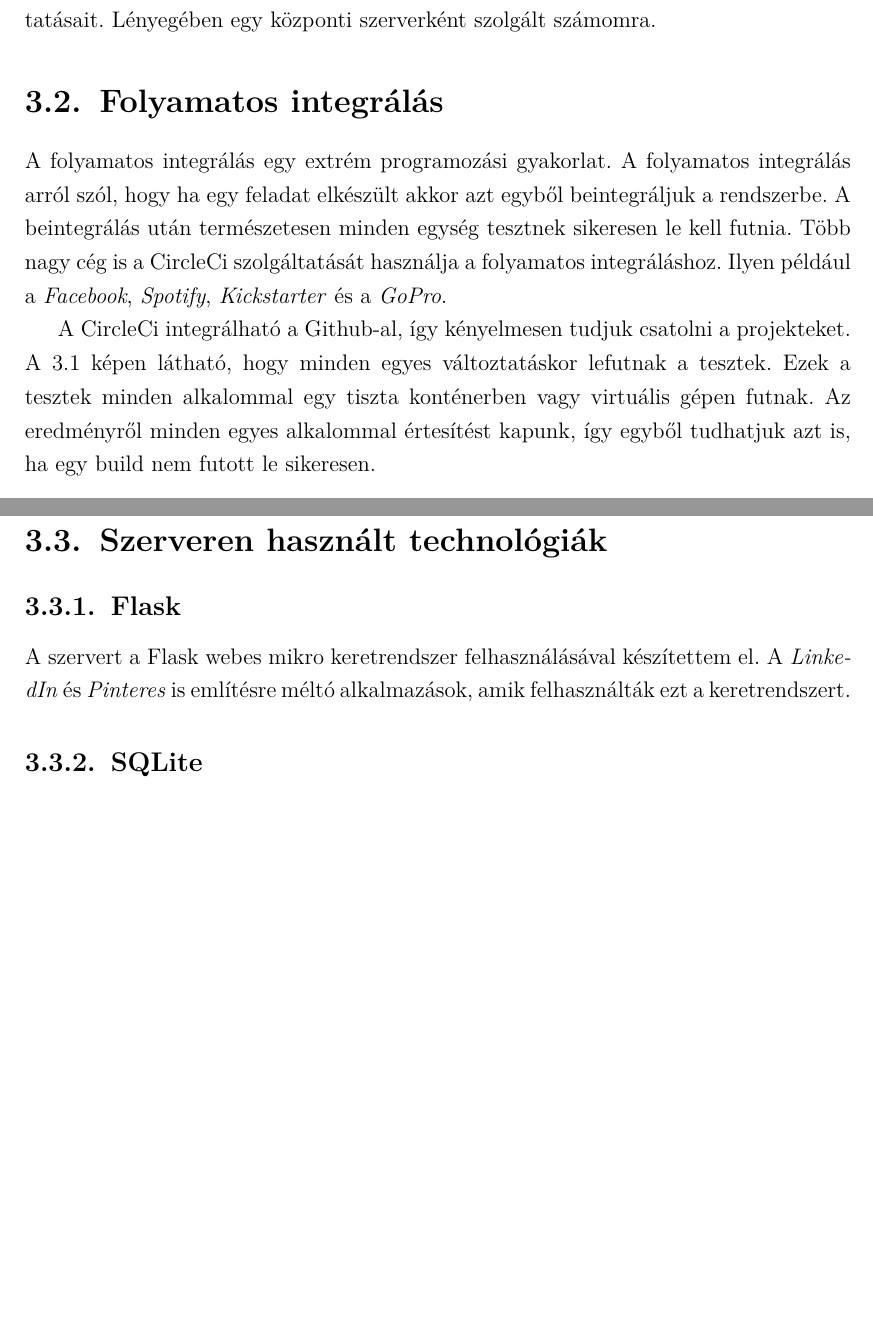
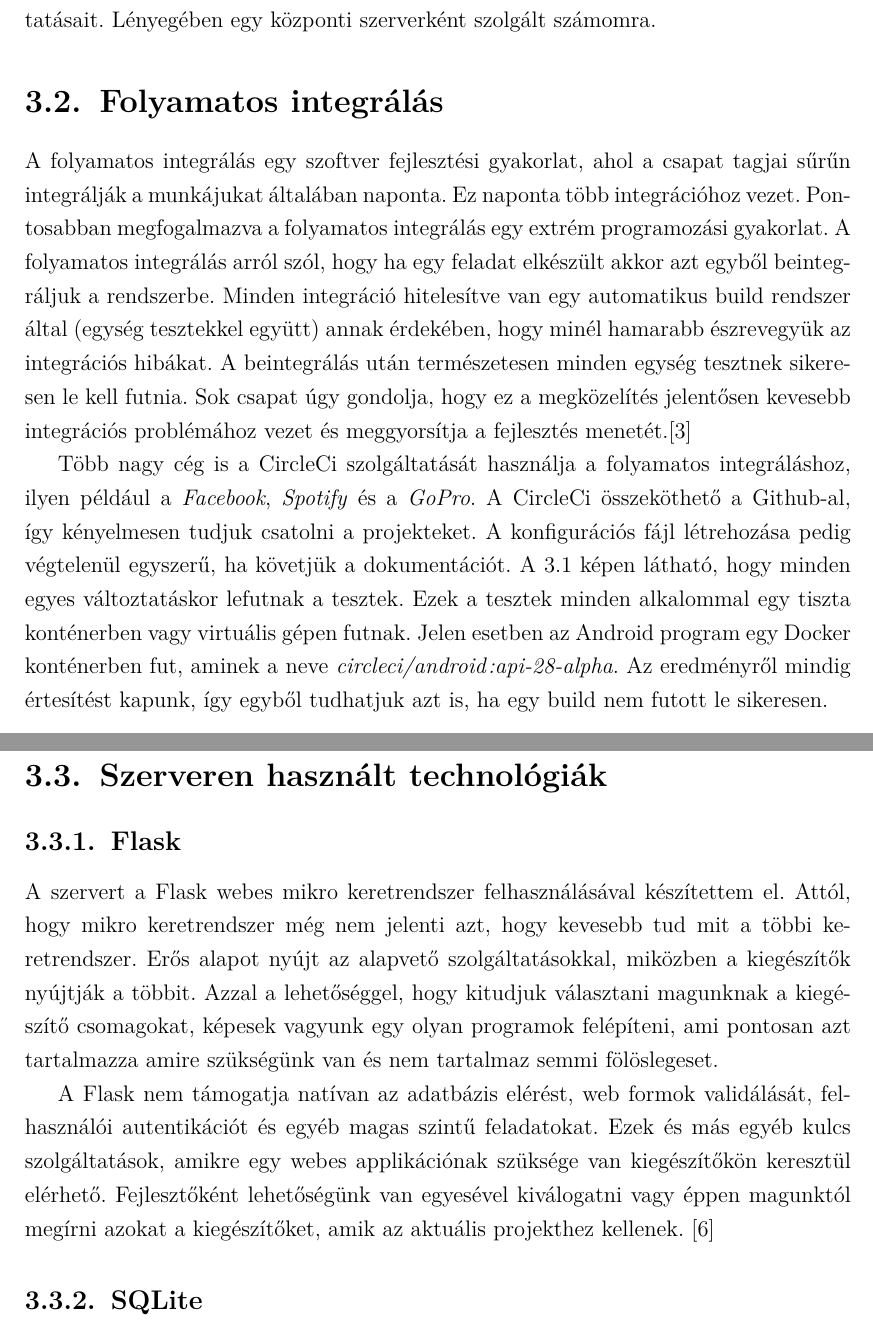
Before and after one commit to t0thkr1s/thesis, a LaTeX thesis (thesis.tex): two parts of pages 11 and 12 of 26, joined at a grey line, cut so that both start at the same text, the shorter picture padded with empty space. Compiled offline with pdfLaTeX.

Commit message:
update thesis

```diff
--- a/thesis.tex
+++ b/thesis.tex
@@ -203,25 +203,26 @@ A fentiek fényében nyilvánvaló, hogy a Git mellett döntöttem, ami szélesk
 A Git egy ingyenes és nyílt-forrsákódú elosztott verzió kezelő rendszer. Úgy készült, hogy gyorsan és hatákonyan tudjon kezelni kis és nagy projekteket is egyaránt.
 Már a project kezdetekor készítettem egy privát Github repository-t, hogy nyomon tudjam követni a változtatásaimat és esetleges hiba esetén visszaállítani egy korábbi verzióra.
 
-A Github nem összetévesztendő a Git-el, mert a Git a forráskód változtatásainak kezelésére szolgál lokálisan, a Github pedig egy tárhelyet nyúlt a verzió kezelt könyvtárak és fájlok tárolására.
+A Github nem összetévesztendő a Git-el, mert a Git a forráskód változtatásainak kezelésére szolgál (lokálisan), a Github pedig egy tárhelyet nyúlt a verzió kezelt könyvtárak és fájlok tárolására.
 A projekt fejlesztése alatt több gépről dolgoztam és Github a segítségével biztosítani tudtam, hogy mindenhol elérjen a projektek legfrisseb változtatásait.
 Lényegében egy központi szerverként szolgált számomra.
 
-% https://hu.wikipedia.org/wiki/Git
-
 \section{Folyamatos integrálás}
 
-A folyamatos integrálás egy extrém programozási gyakorlat.
+A folyamatos integrálás egy szoftver fejlesztési gyakorlat, ahol a csapat tagjai sűrűn integrálják a munkájukat általában naponta.
+Ez naponta több integrációhoz vezet. Pontosabban megfogalmazva a folyamatos integrálás egy extrém programozási gyakorlat.
 A folyamatos integrálás arról szól, hogy ha egy feladat elkészült akkor azt egyből beintegráljuk a rendszerbe.
+Minden integráció hitelesítve van egy automatikus build rendszer által (egység tesztekkel együtt) annak érdekében, hogy minél hamarabb észrevegyük az integrációs hibákat.
 A beintegrálás után természetesen minden egység tesztnek sikeresen le kell futnia.
-Több nagy cég is a CircleCi szolgáltatását használja a folyamatos integráláshoz.
-Ilyen például a \emph{Facebook}, \emph{Spotify}, \emph{Kickstarter} és a \emph{GoPro}.
+Sok csapat úgy gondolja, hogy ez a megközelítés jelentősen kevesebb integrációs problémához vezet és meggyorsítja a fejlesztés menetét.\cite{continuous_integration}
 
-A CircleCi integrálható a Github-al, így kényelmesen tudjuk csatolni a projekteket.
-% Ezen kívül még létre kell hozni egyszerű
+Több nagy cég is a CircleCi szolgáltatását használja a folyamatos integráláshoz, ilyen például a \emph{Facebook}, \emph{Spotify} és a \emph{GoPro}.
+A CircleCi összeköthető a Github-al, így kényelmesen tudjuk csatolni a projekteket.
+A konfigurációs fájl létrehozása pedig végtelenül egyszerű, ha követjük a dokumentációt.
 A \ref{circleci} képen látható, hogy minden egyes változtatáskor lefutnak a tesztek.
 Ezek a tesztek minden alkalommal egy tiszta konténerben vagy virtuális gépen futnak.
-Az eredményről minden egyes alkalommal értesítést kapunk, így egyből tudhatjuk azt is, ha egy build nem futott le sikeresen.
+Jelen esetben az Android program egy Docker konténerben fut, aminek a neve \emph{circleci/android:api-28-alpha}.
+Az eredményről mindig értesítést kapunk, így egyből tudhatjuk azt is, ha egy build nem futott le sikeresen.
 
 % https://circleci.com/product/
 
@@ -239,7 +240,14 @@ Az eredményről minden egyes alkalommal értesítést kapunk, így egyből tudh
 \subsection{Flask}
 
 A szervert a Flask webes mikro keretrendszer felhasználásával készítettem el.
-A \emph{LinkedIn} és \emph{Pinteres} is említésre méltó alkalmazások, amik felhasználták ezt a keretrendszert.
+Attól, hogy mikro keretrendszer még nem jelenti azt, hogy kevesebb tud mit a többi keretrendszer.
+Erős alapot nyújt az alapvető szolgáltatásokkal, miközben a kiegészítők nyújtják a többit.
+Azzal a lehetőséggel, hogy kitudjuk választani magunknak a kiegészítő csomagokat, képesek vagyunk egy olyan programok felépíteni, ami pontosan azt tartalmazza amire szükségünk van és nem tartalmaz semmi fölöslegeset.
+
+A Flask nem támogatja natívan az adatbázis elérést, web formok validálását, felhasználói autentikációt és egyéb magas szintű feladatokat.
+Ezek és más egyéb kulcs szolgáltatások, amikre egy webes applikációnak szüksége van kiegészítőkön keresztül elérhető.
+Fejlesztőként lehetőségünk van egyesével kiválogatni vagy éppen magunktól megírni azokat a kiegészítőket, amik az aktuális projekthez kellenek.
+\cite{flask}
 
 \subsection{SQLite}
 
```
Also changed, not shown: thesis.pdf, thesis.tex (2 more changed lines).
